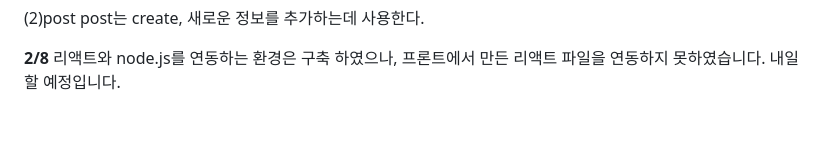
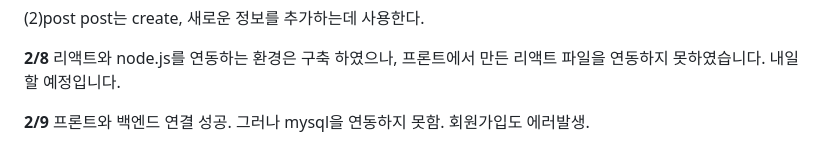
Before and after one commit to ongsim0629/dAy_I, a Markdown page: back-end/README.md, the part around the change. Rendered like a GitHub page; blank space fills up the shorter version.

Commit message:
Update README.md
2/9 내용과 같음

```diff
--- a/back-end/README.md
+++ b/back-end/README.md
@@ -159,3 +159,6 @@ post는 create, 새로운 정보를 추가하는데 사용한다.
 
 **2/8**
 리액트와 node.js를 연동하는 환경은 구축 하였으나, 프론트에서 만든 리액트 파일을 연동하지 못하였습니다. 내일 할 예정입니다.
+
+**2/9**
+프론트와 백엔드 연결 성공. 그러나 mysql을 연동하지 못함. 회원가입도 에러발생.
```
